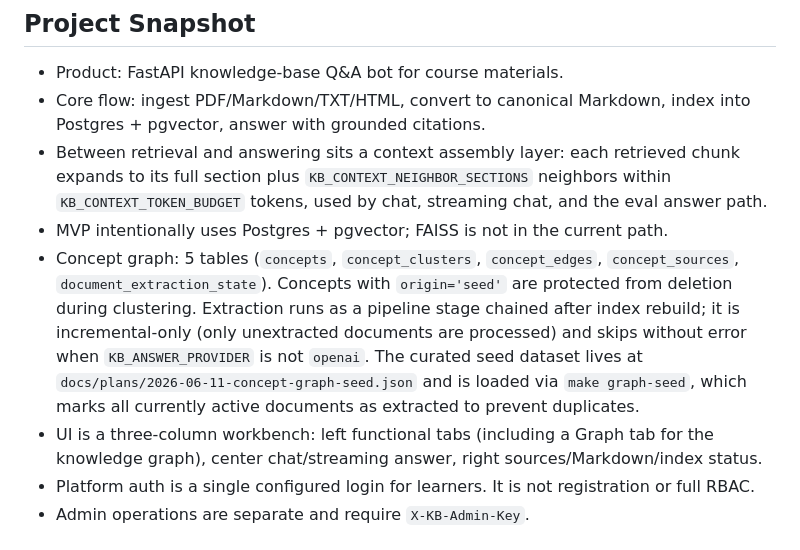
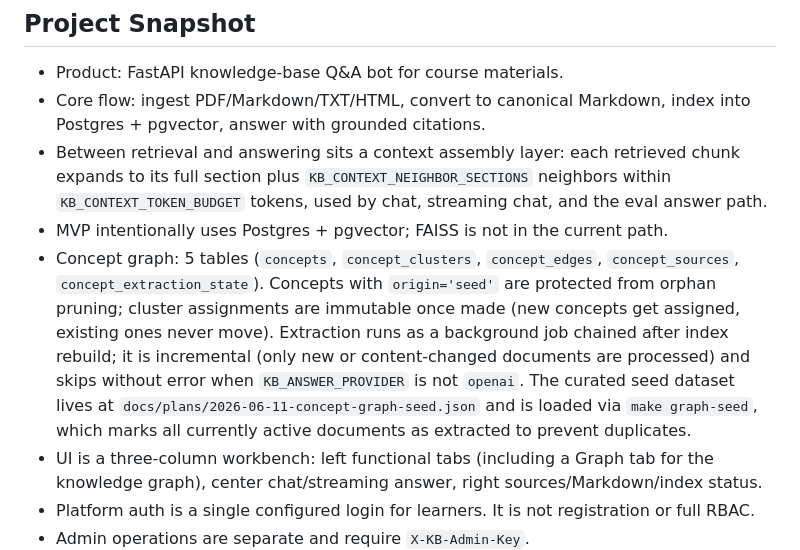
Before and after one commit to gary9630/knowledge-base-qa-bot, a Markdown page: AGENTS.md, the part around the change. GitHub-like rendering.

Commit message:
docs: correct concept graph snapshot wording
Co-Authored-By: Claude Fable 5 <noreply@anthropic.com>

```diff
--- a/AGENTS.md
+++ b/AGENTS.md
@@ -15,7 +15,7 @@
 - Core flow: ingest PDF/Markdown/TXT/HTML, convert to canonical Markdown, index into Postgres + pgvector, answer with grounded citations.
 - Between retrieval and answering sits a context assembly layer: each retrieved chunk expands to its full section plus `KB_CONTEXT_NEIGHBOR_SECTIONS` neighbors within `KB_CONTEXT_TOKEN_BUDGET` tokens, used by chat, streaming chat, and the eval answer path.
 - MVP intentionally uses Postgres + pgvector; FAISS is not in the current path.
-- Concept graph: 5 tables (`concepts`, `concept_clusters`, `concept_edges`, `concept_sources`, `document_extraction_state`). Concepts with `origin='seed'` are protected from deletion during clustering. Extraction runs as a pipeline stage chained after index rebuild; it is incremental-only (only unextracted documents are processed) and skips without error when `KB_ANSWER_PROVIDER` is not `openai`. The curated seed dataset lives at `docs/plans/2026-06-11-concept-graph-seed.json` and is loaded via `make graph-seed`, which marks all currently active documents as extracted to prevent duplicates.
+- Concept graph: 5 tables (`concepts`, `concept_clusters`, `concept_edges`, `concept_sources`, `concept_extraction_state`). Concepts with `origin='seed'` are protected from orphan pruning; cluster assignments are immutable once made (new concepts get assigned, existing ones never move). Extraction runs as a background job chained after index rebuild; it is incremental (only new or content-changed documents are processed) and skips without error when `KB_ANSWER_PROVIDER` is not `openai`. The curated seed dataset lives at `docs/plans/2026-06-11-concept-graph-seed.json` and is loaded via `make graph-seed`, which marks all currently active documents as extracted to prevent duplicates.
 - UI is a three-column workbench: left functional tabs (including a Graph tab for the knowledge graph), center chat/streaming answer, right sources/Markdown/index status.
 - Platform auth is a single configured login for learners. It is not registration or full RBAC.
 - Admin operations are separate and require `X-KB-Admin-Key`.
```
